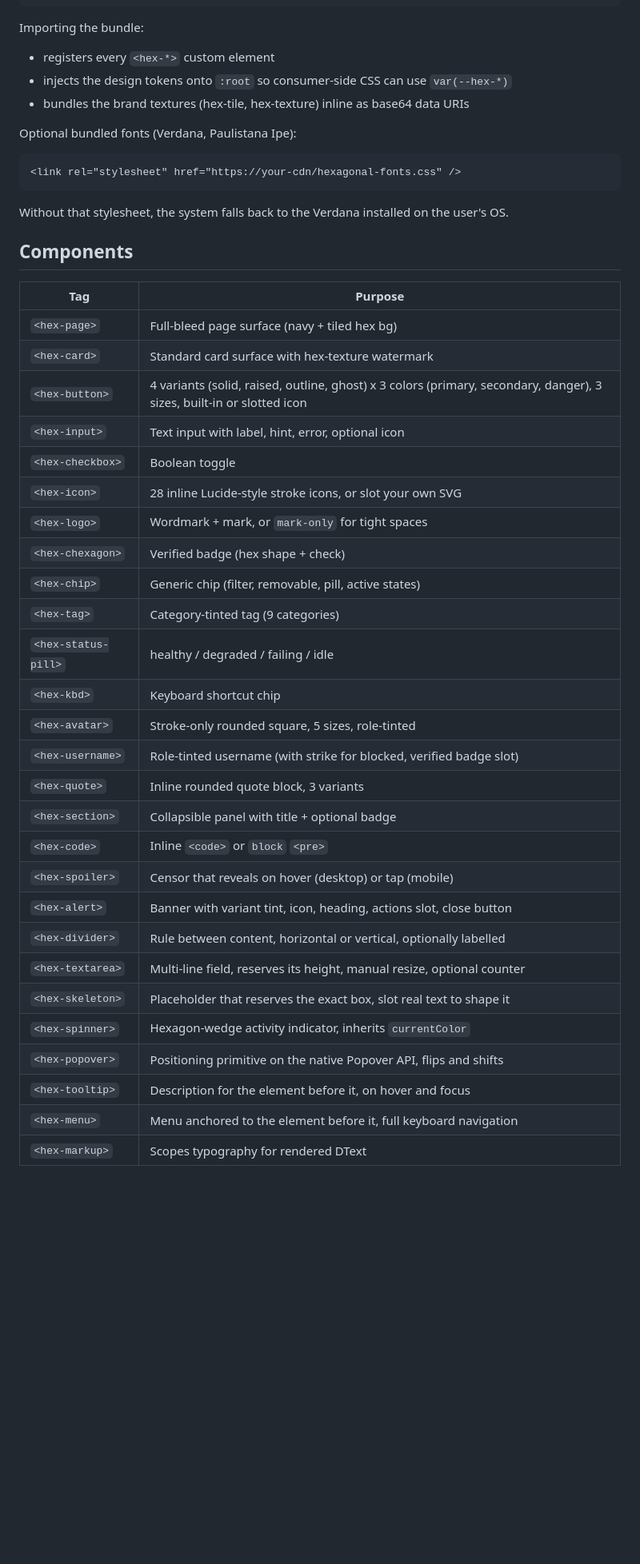
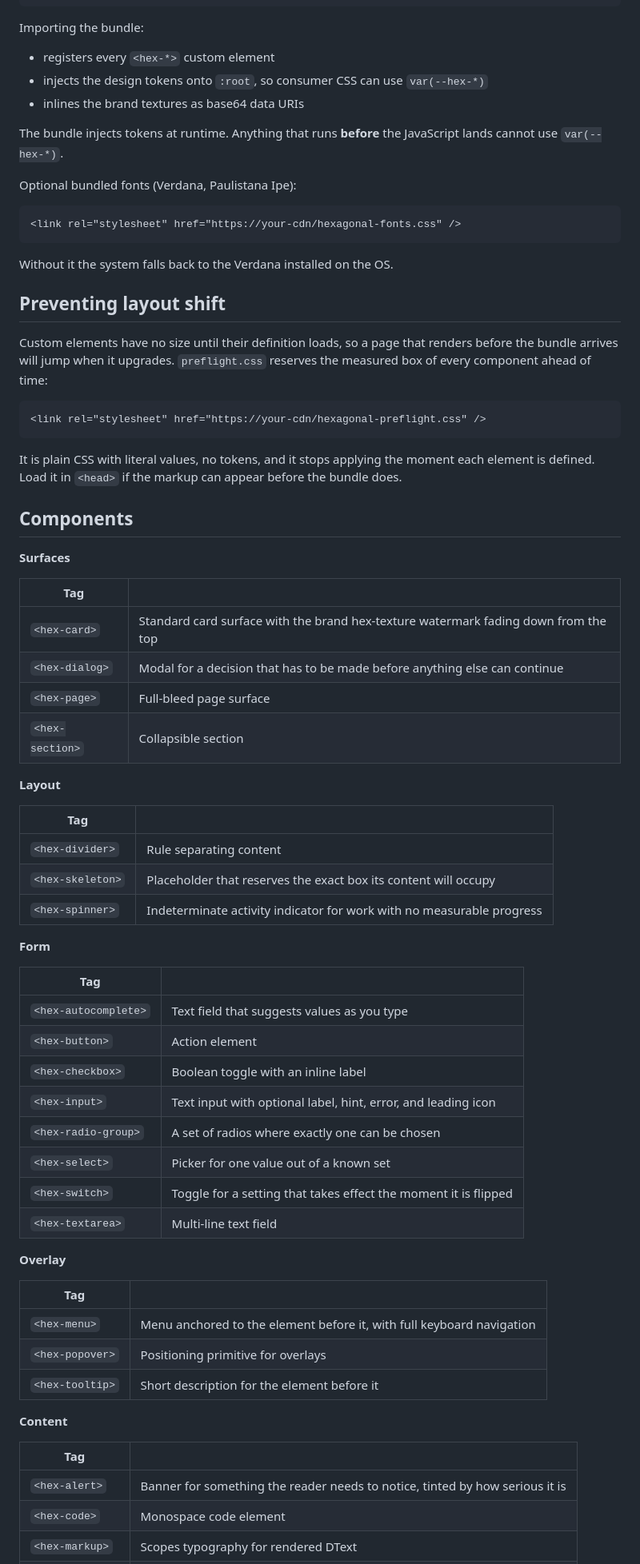
Before and after one commit to clragon/hexagonal, a Markdown page: README.md, the part around one of its changes. Shown at 80% size. Rendered like a GitHub page; blank space fills up the shorter version.

Commit message:
documented package in readme

````diff
--- a/README.md
+++ b/README.md
@@ -18,8 +20,11 @@ The Hexagonal Design System as CDN-able web components.
 Importing the bundle:
 
 - registers every `<hex-*>` custom element
-- injects the design tokens onto `:root` so consumer-side CSS can use `var(--hex-*)`
-- bundles the brand textures (hex-tile, hex-texture) inline as base64 data URIs
+- injects the design tokens onto `:root`, so consumer CSS can use `var(--hex-*)`
+- inlines the brand textures as base64 data URIs
+
+The bundle injects tokens at runtime. Anything that runs **before** the
+JavaScript lands cannot use `var(--hex-*)`.
 
 Optional bundled fonts (Verdana, Paulistana Ipe):
 
@@ -27,36 +32,66 @@ Optional bundled fonts (Verdana, Paulistana Ipe):
 <link rel="stylesheet" href="https://your-cdn/hexagonal-fonts.css" />
 ```
 
-Without that stylesheet, the system falls back to the Verdana installed on the user's OS.
+Without it the system falls back to the Verdana installed on the OS.
+
+## Preventing layout shift
+
+Custom elements have no size until their definition loads, so a page that renders
+before the bundle arrives will jump when it upgrades. `preflight.css` reserves the
+measured box of every component ahead of time:
+
+```html
+<link rel="stylesheet" href="https://your-cdn/hexagonal-preflight.css" />
+```
+
+It is plain CSS with literal values, no tokens, and it stops applying the moment
+each element is defined. Load it in `<head>` if the markup can appear before the
+bundle does.
 
 ## Components
 
-| Tag | Purpose |
+**Surfaces**
+
+| Tag | |
 | --- | --- |
-| `<hex-page>` | Full-bleed page surface (navy + tiled hex bg) |
-| `<hex-card>` | Standard card surface with hex-texture watermark |
-| `<hex-button>` | 4 variants (solid, raised, outline, ghost) x 3 colors (primary, secondary, danger), 3 sizes, built-in or slotted icon |
-| `<hex-input>` | Text input with label, hint, error, optional icon |
-| `<hex-checkbox>` | Boolean toggle |
-| `<hex-icon>` | 28 inline Lucide-style stroke icons, or slot your own SVG |
-| `<hex-logo>` | Wordmark + mark, or `mark-only` for tight spaces |
-| `<hex-chexagon>` | Verified badge (hex shape + check) |
-| `<hex-chip>` | Generic chip (filter, removable, pill, active states) |
-| `<hex-tag>` | Category-tinted tag (9 categories) |
-| `<hex-status-pill>` | healthy / degraded / failing / idle |
-| `<hex-kbd>` | Keyboard shortcut chip |
-| `<hex-avatar>` | Stroke-only rounded square, 5 sizes, role-tinted |
-| `<hex-username>` | Role-tinted username (with strike for blocked, verified badge slot) |
-| `<hex-quote>` | Inline rounded quote block, 3 variants |
-| `<hex-section>` | Collapsible panel with title + optional badge |
-| `<hex-code>` | Inline `<code>` or `block` `<pre>` |
-| `<hex-spoiler>` | Censor that reveals on hover (desktop) or tap (mobile) |
-| `<hex-alert>` | Banner with variant tint, icon, heading, actions slot, close button |
-| `<hex-divider>` | Rule between content, horizontal or vertical, optionally labelled |
-| `<hex-textarea>` | Multi-line field, reserves its height, manual resize, optional counter |
-| `<hex-skeleton>` | Placeholder that reserves the exact box, slot real text to shape it |
-| `<hex-spinner>` | Hexagon-wedge activity indicator, inherits `currentColor` |
-| `<hex-popover>` | Positioning primitive on the native Popover API, flips and shifts |
-| `<hex-tooltip>` | Description for the element before it, on hover and focus |
-| `<hex-menu>` | Menu anchored to the element before it, full keyboard navigation |
+| `<hex-card>` | Standard card surface with the brand hex-texture watermark fading down from the top |
+| `<hex-dialog>` | Modal for a decision that has to be made before anything else can continue |
+| `<hex-page>` | Full-bleed page surface |
+| `<hex-section>` | Collapsible section |
+
+**Layout**
+
+| Tag | |
+| --- | --- |
+| `<hex-divider>` | Rule separating content |
+| `<hex-skeleton>` | Placeholder that reserves the exact box its content will occupy |
+| `<hex-spinner>` | Indeterminate activity indicator for work with no measurable progress |
+
+**Form**
+
+| Tag | |
+| --- | --- |
+| `<hex-autocomplete>` | Text field that suggests values as you type |
+| `<hex-button>` | Action element |
+| `<hex-checkbox>` | Boolean toggle with an inline label |
+| `<hex-input>` | Text input with optional label, hint, error, and leading icon |
+| `<hex-radio-group>` | A set of radios where exactly one can be chosen |
+| `<hex-select>` | Picker for one value out of a known set |
+| `<hex-switch>` | Toggle for a setting that takes effect the moment it is flipped |
+| `<hex-textarea>` | Multi-line text field |
+
+**Overlay**
+
+| Tag | |
+| --- | --- |
+| `<hex-menu>` | Menu anchored to the element before it, with full keyboard navigation |
+| `<hex-popover>` | Positioning primitive for overlays |
+| `<hex-tooltip>` | Short description for the element before it |
+
+**Content**
+
+| Tag | |
+| --- | --- |
+| `<hex-alert>` | Banner for something the reader needs to notice, tinted by how serious it is |
+| `<hex-code>` | Monospace code element |
 | `<hex-markup>` | Scopes typography for rendered DText |
````
Also changed, not shown: other parts of README.md (+100 -37 lines).
